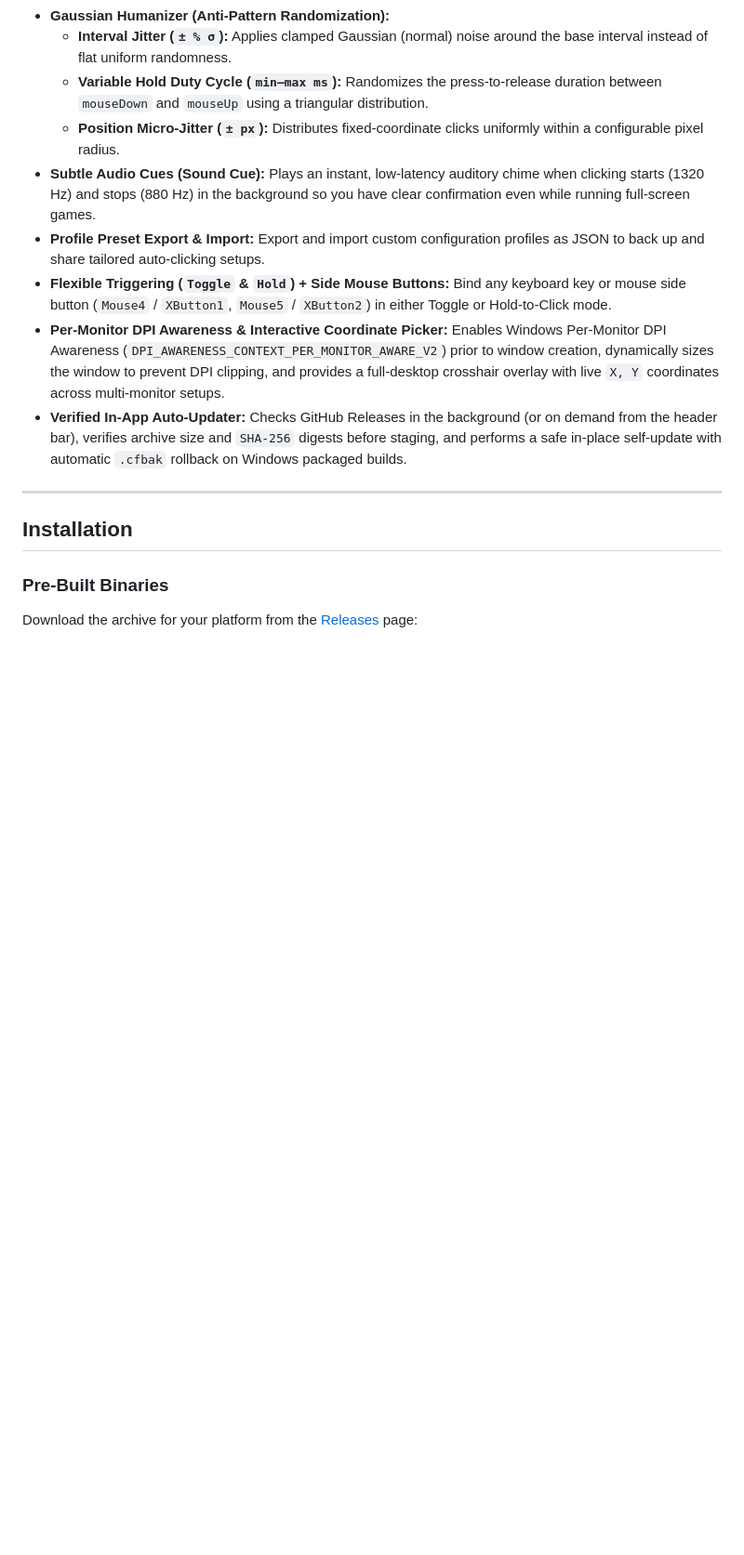
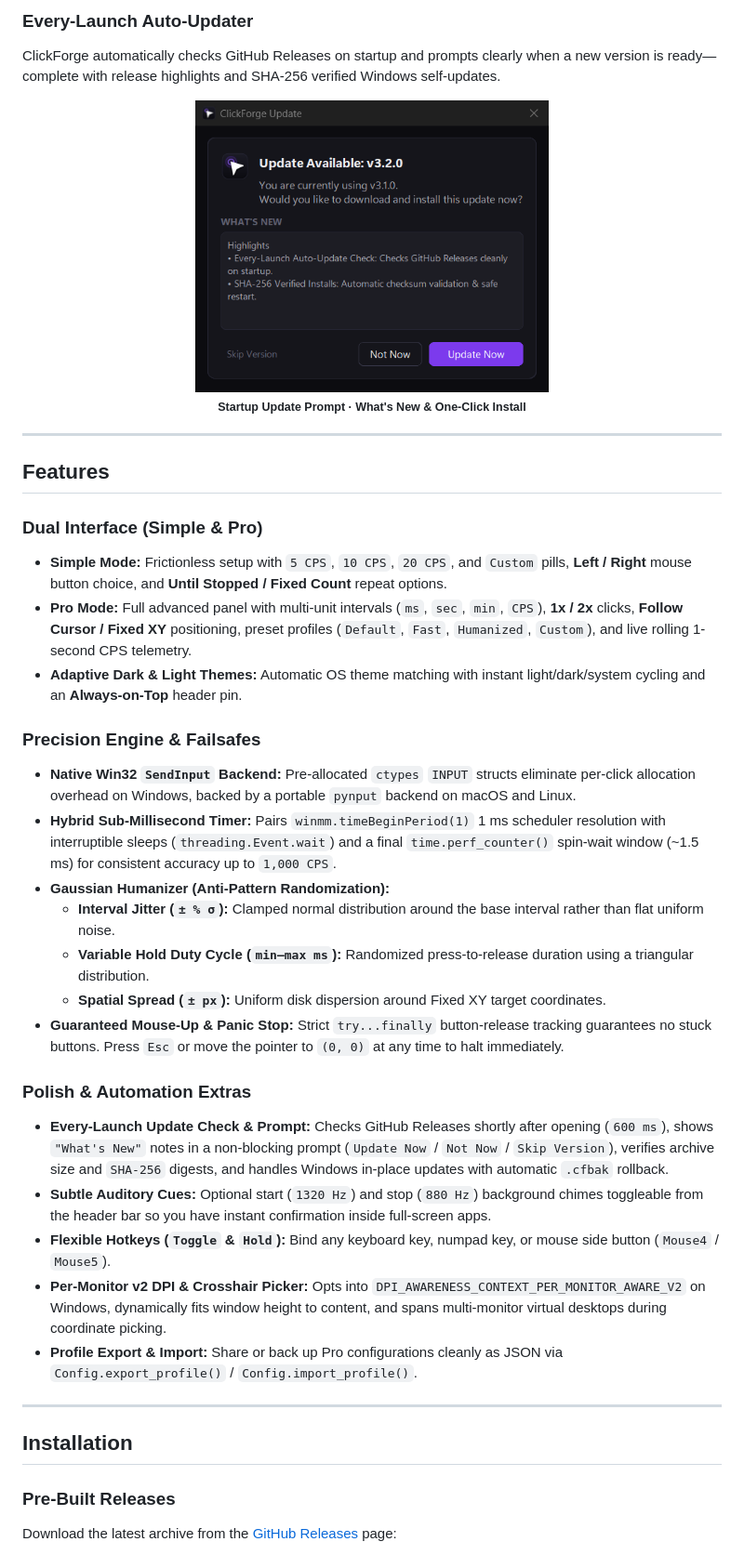
Before and after one commit to efeartn/ClickForge, a Markdown page: README.md, the part around one of its changes. Shown at 93% size. Drawn GitHub-style; pictures changed too: docs/screenshots/update-prompt.png (added); blank space fills up the shorter version.

```diff
--- a/README.md
+++ b/README.md
@@ -27,18 +57,41 @@ ClickForge is a lightweight, open-source desktop auto-clicker engineered for det
+### Every-Launch Auto-Updater
+ClickForge automatically checks GitHub Releases on startup and prompts clearly when a new version is ready—complete with release highlights and SHA-256 verified Windows self-updates.
+
+<div align="center">
+  <img src="docs/screenshots/update-prompt.png" alt="ClickForge Update Prompt Dialog" width="380"><br>
+  <sub><b>Startup Update Prompt · What's New &amp; One-Click Install</b></sub>
+</div>
+
+---
+
+## Features
+
+### Dual Interface (Simple & Pro)
+- **Simple Mode:** Frictionless setup with `5 CPS`, `10 CPS`, `20 CPS`, and `Custom` pills, **Left / Right** mouse button choice, and **Until Stopped / Fixed Count** repeat options.
+- **Pro Mode:** Full advanced panel with multi-unit intervals (`ms`, `sec`, `min`, `CPS`), **1x / 2x** clicks, **Follow Cursor / Fixed XY** positioning, preset profiles (`Default`, `Fast`, `Humanized`, `Custom`), and live rolling 1-second CPS telemetry.
+- **Adaptive Dark & Light Themes:** Automatic OS theme matching with instant light/dark/system cycling and an **Always-on-Top** header pin.
+
+### Precision Engine & Failsafes
+- **Native Win32 `SendInput` Backend:** Pre-allocated `ctypes` `INPUT` structs eliminate per-click allocation overhead on Windows, backed by a portable `pynput` backend on macOS and Linux.
+- **Hybrid Sub-Millisecond Timer:** Pairs `winmm.timeBeginPeriod(1)` 1 ms scheduler resolution with interruptible sleeps (`threading.Event.wait`) and a final `time.perf_counter()` spin-wait window (~1.5 ms) for consistent accuracy up to `1,000 CPS`.
 - **Gaussian Humanizer (Anti-Pattern Randomization):**
-  - **Interval Jitter (`± % σ`):** Applies clamped Gaussian (normal) noise around the base interval instead of flat uniform randomness.
-  - **Variable Hold Duty Cycle (`min–max ms`):** Randomizes the press-to-release duration between `mouseDown` and `mouseUp` using a triangular distribution.
-  - **Position Micro-Jitter (`± px`):** Distributes fixed-coordinate clicks uniformly within a configurable pixel radius.
-- **Subtle Audio Cues (Sound Cue):** Plays an instant, low-latency auditory chime when clicking starts (1320 Hz) and stops (880 Hz) in the background so you have clear confirmation even while running full-screen games.
-- **Profile Preset Export & Import:** Export and import custom configuration profiles as JSON to back up and share tailored auto-clicking setups.
-- **Flexible Triggering (`Toggle` & `Hold`) + Side Mouse Buttons:** Bind any keyboard key or mouse side button (`Mouse4` / `XButton1`, `Mouse5` / `XButton2`) in either Toggle or Hold-to-Click mode.
-- **Per-Monitor DPI Awareness & Interactive Coordinate Picker:** Enables Windows Per-Monitor DPI Awareness (`DPI_AWARENESS_CONTEXT_PER_MONITOR_AWARE_V2`) prior to window creation, dynamically sizes the window to prevent DPI clipping, and provides a full-desktop crosshair overlay with live `X, Y` coordinates across multi-monitor setups.
-- **Verified In-App Auto-Updater:** Checks GitHub Releases in the background (or on demand from the header bar), verifies archive size and `SHA-256` digests before staging, and performs a safe in-place self-update with automatic `.cfbak` rollback on Windows packaged builds.
+  - **Interval Jitter (`± % σ`):** Clamped normal distribution around the base interval rather than flat uniform noise.
+  - **Variable Hold Duty Cycle (`min–max ms`):** Randomized press-to-release duration using a triangular distribution.
+  - **Spatial Spread (`± px`):** Uniform disk dispersion around Fixed XY target coordinates.
+- **Guaranteed Mouse-Up & Panic Stop:** Strict `try...finally` button-release tracking guarantees no stuck buttons. Press `Esc` or move the pointer to `(0, 0)` at any time to halt immediately.
+
+### Polish & Automation Extras
+- **Every-Launch Update Check & Prompt:** Checks GitHub Releases shortly after opening (`600 ms`), shows `"What's New"` notes in a non-blocking prompt (`Update Now` / `Not Now` / `Skip Version`), verifies archive size and `SHA-256` digests, and handles Windows in-place updates with automatic `.cfbak` rollback.
+- **Subtle Auditory Cues:** Optional start (`1320 Hz`) and stop (`880 Hz`) background chimes toggleable from the header bar so you have instant confirmation inside full-screen apps.
+- **Flexible Hotkeys (`Toggle` & `Hold`):** Bind any keyboard key, numpad key, or mouse side button (`Mouse4` / `Mouse5`).
+- **Per-Monitor v2 DPI & Crosshair Picker:** Opts into `DPI_AWARENESS_CONTEXT_PER_MONITOR_AWARE_V2` on Windows, dynamically fits window height to content, and spans multi-monitor virtual desktops during coordinate picking.
+- **Profile Export & Import:** Share or back up Pro configurations cleanly as JSON via `Config.export_profile()` / `Config.import_profile()`.
 
 ---
 
 ## Installation
 
-### Pre-Built Binaries
+### Pre-Built Releases
 
-Download the archive for your platform from the [Releases](https://github.com/efeartn/ClickForge/releases) page:
+Download the latest archive from the [GitHub Releases](https://github.com/efeartn/ClickForge/releases/latest) page:
 
```
Also changed, not shown: other parts of README.md (+69 -34 lines), docs/screenshots/pro-dark.png (added), docs/screenshots/pro-light.png (added), docs/screenshots/simple-dark.png (added), docs/screenshots/simple-light.png (added).
